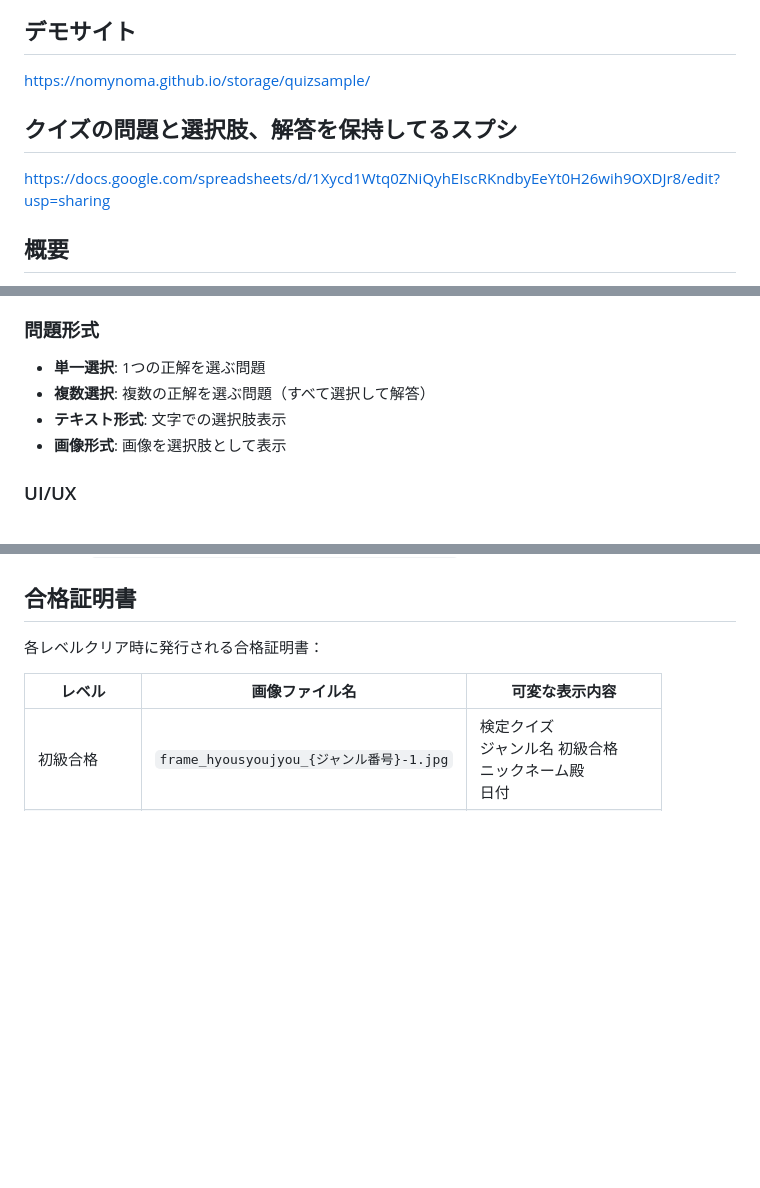
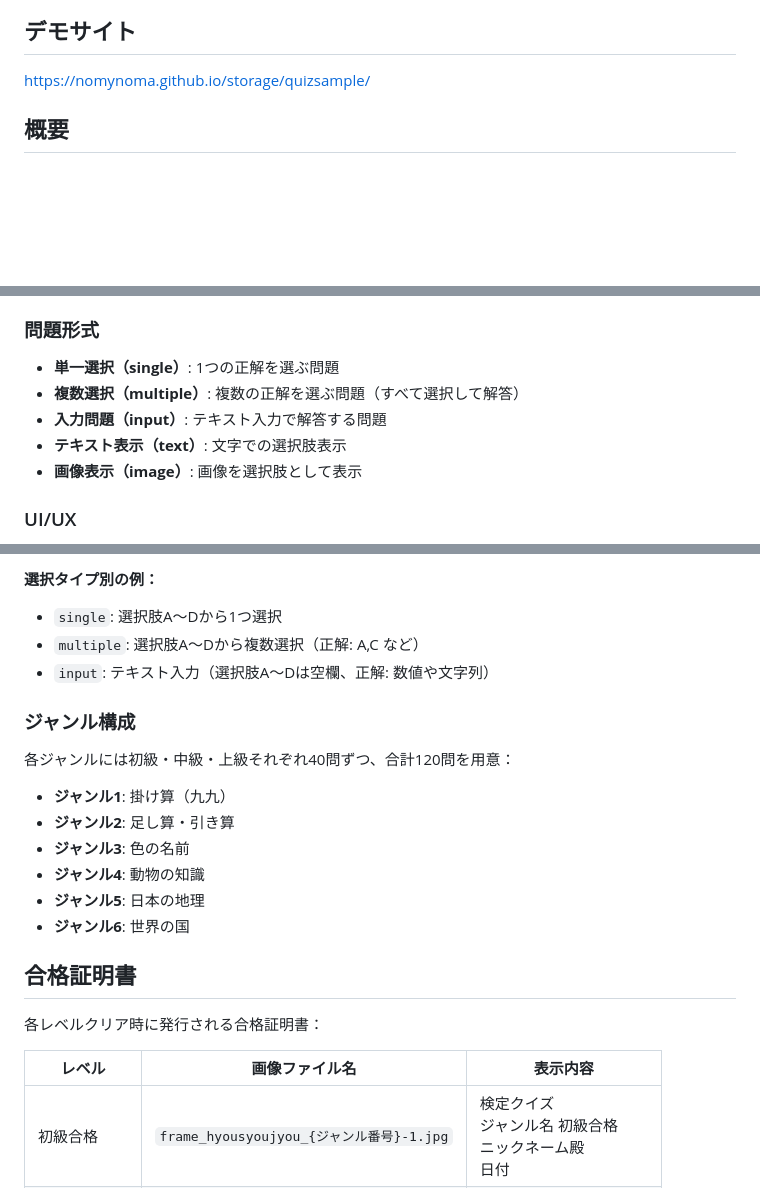
Before and after one commit to nomynoma/storage, a Markdown page: quizsample/README.md, 3 parts joined by grey strips. Rendered like a GitHub page; blank space fills up the shorter version.

```diff
--- a/quizsample/README.md
+++ b/quizsample/README.md
@@ -10,9 +10,6 @@ Google Apps Script と Google スプレッドシートを使用した6ジャン
 ## デモサイト
 
 https://nomynoma.github.io/storage/quizsample/
-
-## クイズの問題と選択肢、解答を保持してるスプシ
-https://docs.google.com/spreadsheets/d/1Xycd1Wtq0ZNiQyhEIscRKndbyEeYt0H26wih9OXDJr8/edit?usp=sharing
 
 ## 概要
 
@@ -30,10 +27,11 @@ https://docs.google.com/spreadsheets/d/1Xycd1Wtq0ZNiQyhEIscRKndbyEeYt0H26wih9OXD
 - **合格証明書**: 各レベルクリア時にニックネーム・ジャンル名・日付入りの証明書を表示
 
 ### 問題形式
-- **単一選択**: 1つの正解を選ぶ問題
-- **複数選択**: 複数の正解を選ぶ問題（すべて選択して解答）
-- **テキスト形式**: 文字での選択肢表示
-- **画像形式**: 画像を選択肢として表示
+- **単一選択（single）**: 1つの正解を選ぶ問題
+- **複数選択（multiple）**: 複数の正解を選ぶ問題（すべて選択して解答）
+- **入力問題（input）**: テキスト入力で解答する問題
+- **テキスト表示（text）**: 文字での選択肢表示
+- **画像表示（image）**: 画像を選択肢として表示
 
 ### UI/UX
 - レスポンシブデザイン（モバイル対応）
@@ -94,8 +138,24 @@ quiz_sample/
+**選択タイプ別の例：**
+- `single`: 選択肢A〜Dから1つ選択
+- `multiple`: 選択肢A〜Dから複数選択（正解: A,C など）
+- `input`: テキスト入力（選択肢A〜Dは空欄、正解: 数値や文字列）
+
+### ジャンル構成
+
+各ジャンルには初級・中級・上級それぞれ40問ずつ、合計120問を用意：
+
+- **ジャンル1**: 掛け算（九九）
+- **ジャンル2**: 足し算・引き算
+- **ジャンル3**: 色の名前
+- **ジャンル4**: 動物の知識
+- **ジャンル5**: 日本の地理
+- **ジャンル6**: 世界の国
+
 ## 合格証明書
 
 各レベルクリア時に発行される合格証明書：
 
-| レベル | 画像ファイル名 | 可変な表示内容 |
+| レベル | 画像ファイル名 | 表示内容 |
 |-------|--------------|---------|
 | 初級合格 | `frame_hyousyoujyou_{ジャンル番号}-1.jpg` | 検定クイズ<br>ジャンル名 初級合格<br>ニックネーム殿<br>日付 |
 | 中級合格 | `frame_hyousyoujyou_{ジャンル番号}-2.jpg` | 検定クイズ<br>ジャンル名 中級合格<br>ニックネーム殿<br>日付 |
```
Also changed, not shown: other parts of quizsample/README.md (+46 -0 lines).
